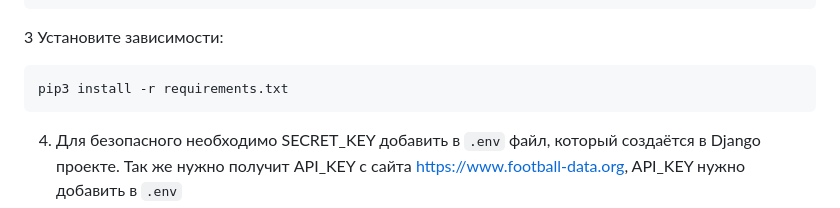
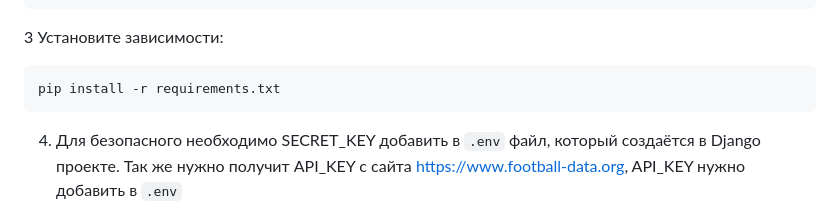
Before and after one commit to AlnBnd/match_site, a Markdown page: README.md, the part around the change. Drawn GitHub-style.

````diff
--- a/README.md
+++ b/README.md
@@ -45,7 +45,7 @@ git clone
 ```
 3 Установите зависимости:
 ```bash
-pip3 install -r requirements.txt
+pip install -r requirements.txt
 ```
 4. Для безопасного необходимо SECRET_KEY добавить в `.env` файл, который создаётся в Django проекте. Так же нужно получит API_KEY c сайта https://www.football-data.org, API_KEY нужно добавить в `.env`
 ```
````
